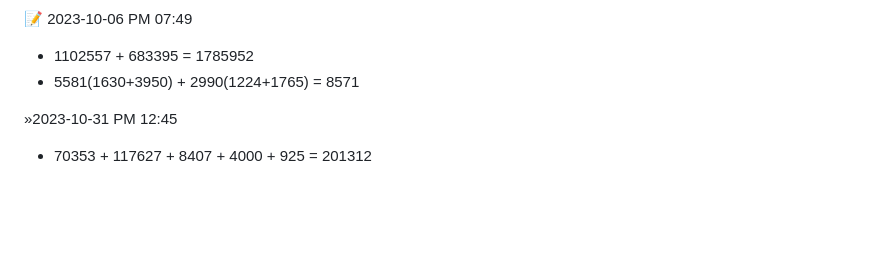
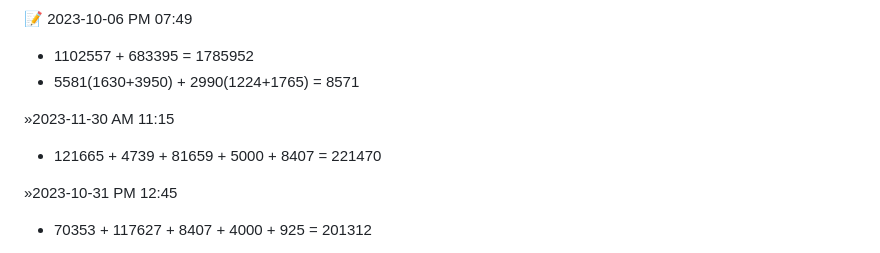
Before and after one commit to luoxupan/wiki, a Markdown page: issues/step-by-step.md, the part around the change. GitHub-like rendering; folded sections open; blank space fills up the shorter version.

Commit message:
deploy: 2d117543250bea9f7a78a3d61fa752a6bbe44ccb

```diff
--- a/issues/step-by-step.md
+++ b/issues/step-by-step.md
@@ -5,6 +5,9 @@
 :memo: 2023-10-06 PM 07:49
 - 1102557 + 683395 = 1785952
 - 5581(1630+3950) + 2990(1224+1765) = 8571
+
+&raquo;2023-11-30 AM 11:15
+- 121665 + 4739 + 81659 + 5000 + 8407 = 221470
 
 &raquo;2023-10-31 PM 12:45
 - 70353 + 117627 + 8407 + 4000 + 925 = 201312
```
